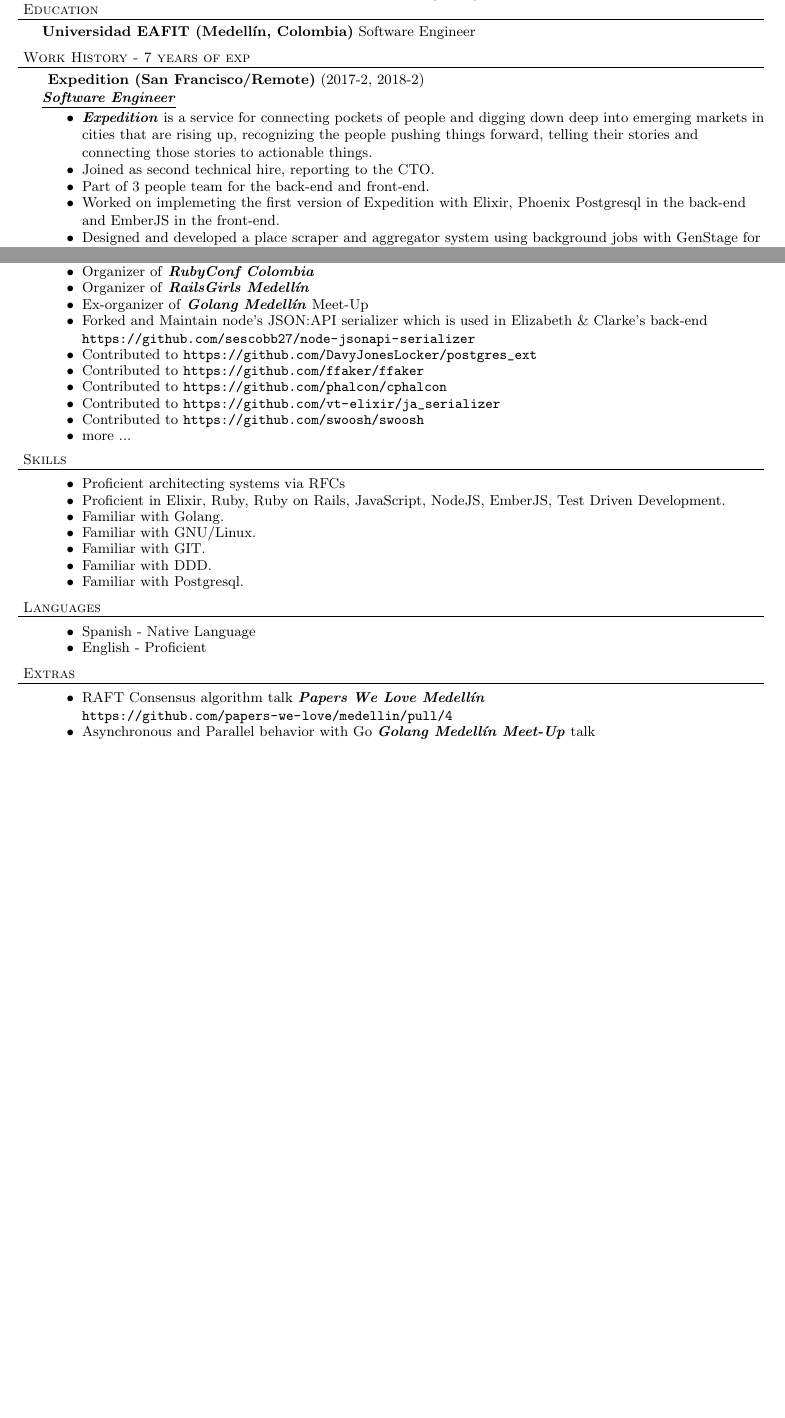
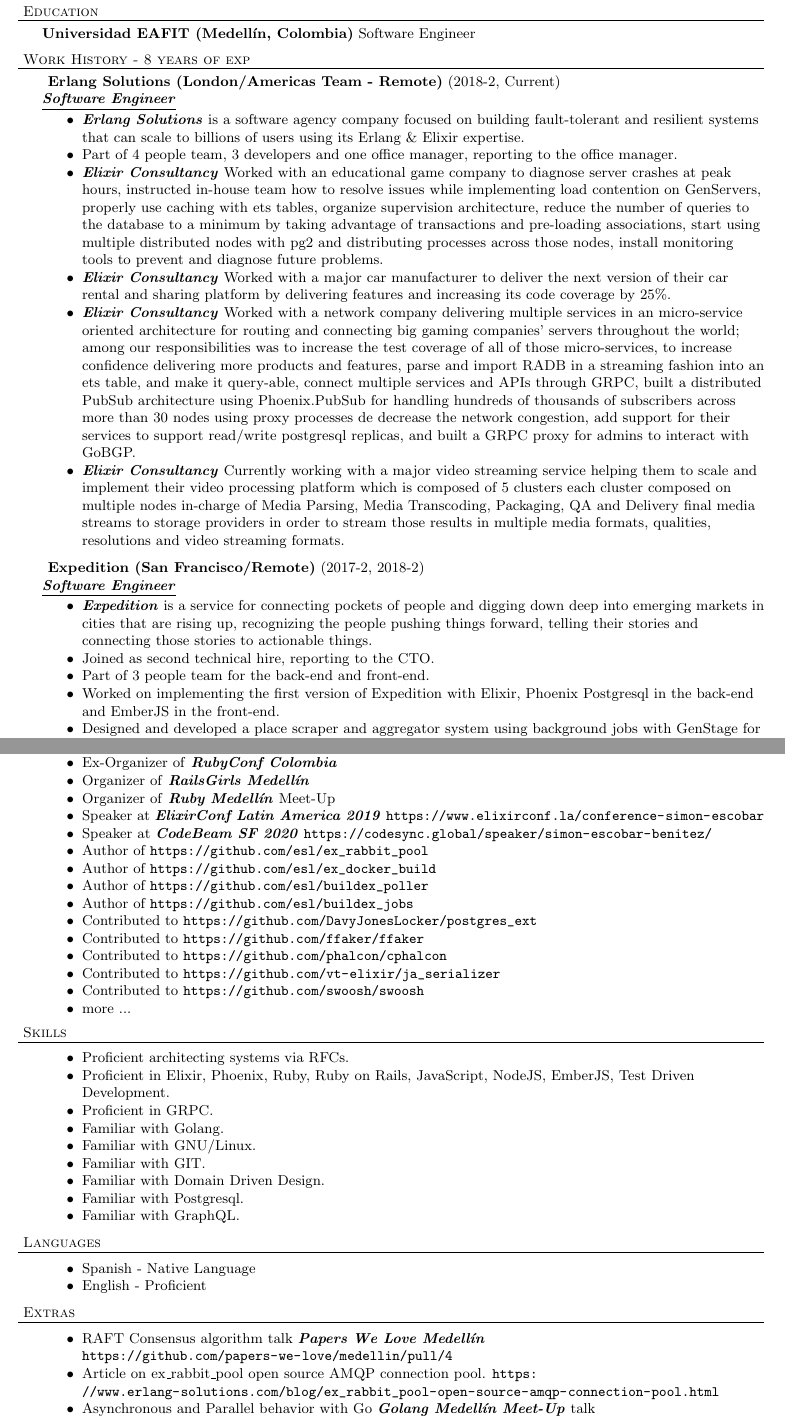
Before and after one commit to sescobb27/cv, a LaTeX CV (CV.tex): two parts of pages 1 and 2 of 2 before the commit and two parts of pages 1 and 3 of 3 after it, joined at a grey line, cut so that both start at the same text, the shorter picture padded with empty space. Compiled offline with pdfLaTeX.

Commit message:
[update]  CV with erlang solutions

```diff
--- a/CV.tex
+++ b/CV.tex
@@ -40,14 +40,24 @@
   \header{Education}
   \schoolwithcourses{Universidad EAFIT (Medell\'in, Colombia)}{Software Engineer}
 
-  \header{Work History - 7 years of exp}
+  \header{Work History - 8 years of exp}
+
+  \employer{ Erlang Solutions (London/Americas Team - Remote)}{2018-2, Current}{Software Engineer}
+  \begin{achievements}
+  \item \emphasys{Erlang Solutions} is a software agency company focused on building fault-tolerant and resilient systems that can scale to billions of users using its Erlang \& Elixir expertise.
+  \item Part of 4 people team, 3 developers and one office manager, reporting to the office manager.
+  \item \emphasys{Elixir Consultancy} Worked with an educational game company to diagnose server crashes at peak hours, instructed in-house team how to resolve issues while implementing load contention on GenServers, properly use caching with ets tables, organize supervision architecture, reduce the number of queries to the database to a minimum by taking advantage of transactions and pre-loading associations, start using multiple distributed nodes with pg2 and distributing processes across those nodes, install monitoring tools to prevent and diagnose future problems.
+  \item \emphasys{Elixir Consultancy} Worked with a major car manufacturer to deliver the next version of their car rental and sharing platform by delivering features and increasing its code coverage by 25\%.
+  \item \emphasys{Elixir Consultancy} Worked with a network company delivering multiple services in an micro-service oriented architecture for routing and connecting big gaming companies’ servers throughout the world; among our responsibilities was to increase the test coverage of all of those micro-services, to increase confidence delivering more products and features, parse and import RADB in a streaming fashion into an ets table, and make it query-able, connect multiple services and APIs through GRPC, built a distributed PubSub architecture using Phoenix.PubSub for handling hundreds of thousands of subscribers across more than 30 nodes using proxy processes de decrease the network congestion, add support for their services to support read/write postgresql replicas, and built a GRPC proxy for admins to interact with GoBGP.
+  \item \emphasys{Elixir Consultancy} Currently working with a major video streaming service helping them to scale and implement their video processing platform which is composed of 5 clusters each cluster composed on multiple nodes in-charge of Media Parsing, Media Transcoding, Packaging, QA and Delivery final media streams to storage providers in order to stream those results in multiple media formats, qualities, resolutions and video streaming formats.
+  \end{achievements}
 
   \employer{ Expedition (San Francisco/Remote)}{2017-2, 2018-2}{Software Engineer}
   \begin{achievements}
   \item \emphasys{Expedition} is a service for connecting pockets of people and digging down deep into emerging markets in cities that are rising up, recognizing the people pushing things forward, telling their stories and connecting those stories to actionable things.
   \item Joined as second technical hire, reporting to the CTO.
   \item Part of 3 people team for the back-end and front-end.
-  \item Worked on implemeting the first version of Expedition with Elixir, Phoenix Postgresql in the back-end and EmberJS in the front-end.
+  \item Worked on implementing the first version of Expedition with Elixir, Phoenix Postgresql in the back-end and EmberJS in the front-end.
   \item Designed and developed a place scraper and aggregator system using background jobs with GenStage for background processing, place aggregation and persistence into the DB.
   \item Designed and developed the payment system integration with Stripe managing subscriptions and developed it using finite state machines for managing indempotency and state management.
   \item Developed a simple search system for finding places by current location or by name using postgresql fuzzy searching, full text searching and harversine formula for coordinates comparison.
@@ -129,10 +139,15 @@
   \header{Open Source and Community Contributions}
   All projects and current work can be found at my GitHub profile: \url{https://github.com/sescobb27}
   \begin{achievements}
-  \item{Organizer of \emphasys{RubyConf Colombia}}
+  \item{Ex-Organizer of \emphasys{RubyConf Colombia}}
   \item{Organizer of \emphasys{RailsGirls Medell\'in}}
-  \item{Ex-organizer of \emphasys{Golang Medell\'in} Meet-Up}
-  \item{Forked and Maintain node's JSON:API serializer which is used in Elizabeth \& Clarke's back-end \url{https://github.com/sescobb27/node-jsonapi-serializer}}
+  \item{Organizer of \emphasys{Ruby Medell\'in} Meet-Up}
+  \item{Speaker at \emphasys{ElixirConf Latin America 2019} \url{https://www.elixirconf.la/conference-simon-escobar}}
+  \item{Speaker at \emphasys{CodeBeam SF 2020} \url{https://codesync.global/speaker/simon-escobar-benitez/}}
+  \item{Author of \url{https://github.com/esl/ex_rabbit_pool}}
+  \item{Author of \url{https://github.com/esl/ex_docker_build}}
+  \item{Author of \url{https://github.com/esl/buildex_poller}}
+  \item{Author of \url{https://github.com/esl/buildex_jobs}}
   \item{Contributed to \url{https://github.com/DavyJonesLocker/postgres_ext}}
   \item{Contributed to \url{https://github.com/ffaker/ffaker}}
   \item{Contributed to \url{https://github.com/phalcon/cphalcon}}
@@ -143,13 +158,15 @@
 
   \header{Skills}
   \begin{achievements}
-  \item {Proficient architecting systems via RFCs}
-  \item {Proficient in Elixir, Ruby, Ruby on Rails, JavaScript, NodeJS, EmberJS, Test Driven Development.}
+  \item {Proficient architecting systems via RFCs.}
+  \item {Proficient in Elixir, Phoenix, Ruby, Ruby on Rails, JavaScript, NodeJS, EmberJS, Test Driven Development.}
+  \item {Proficient in GRPC.}
   \item {Familiar with Golang.}
   \item {Familiar with GNU/Linux.}
   \item {Familiar with GIT.}
-  \item {Familiar with DDD.}
+  \item {Familiar with Domain Driven Design.}
   \item {Familiar with Postgresql.}
+  \item {Familiar with GraphQL.}
   \end{achievements}
   \header{Languages}
   \begin{achievements}
@@ -160,6 +177,7 @@
   \header{Extras}
   \begin{achievements}
   \item{RAFT Consensus algorithm talk \emphasys{Papers We Love Medell\'in} \url{https://github.com/papers-we-love/medellin/pull/4}}
+  \item{Article on ex\_rabbit\_pool open source AMQP connection pool. \url{https://www.erlang-solutions.com/blog/ex_rabbit_pool-open-source-amqp-connection-pool.html}}
   \item{Asynchronous and Parallel behavior with Go \emphasys{Golang Medell\'in Meet-Up} talk \url{https://github.com/sescobb27/async-go}}
   \item{Article on how to build a TCP Chat using ruby. \url{http://www.sitepoint.com/ruby-tcp-chat/}}
   \end{achievements}
```
Also changed, not shown: CV.pdf, CV.tex (4 more changed lines).
